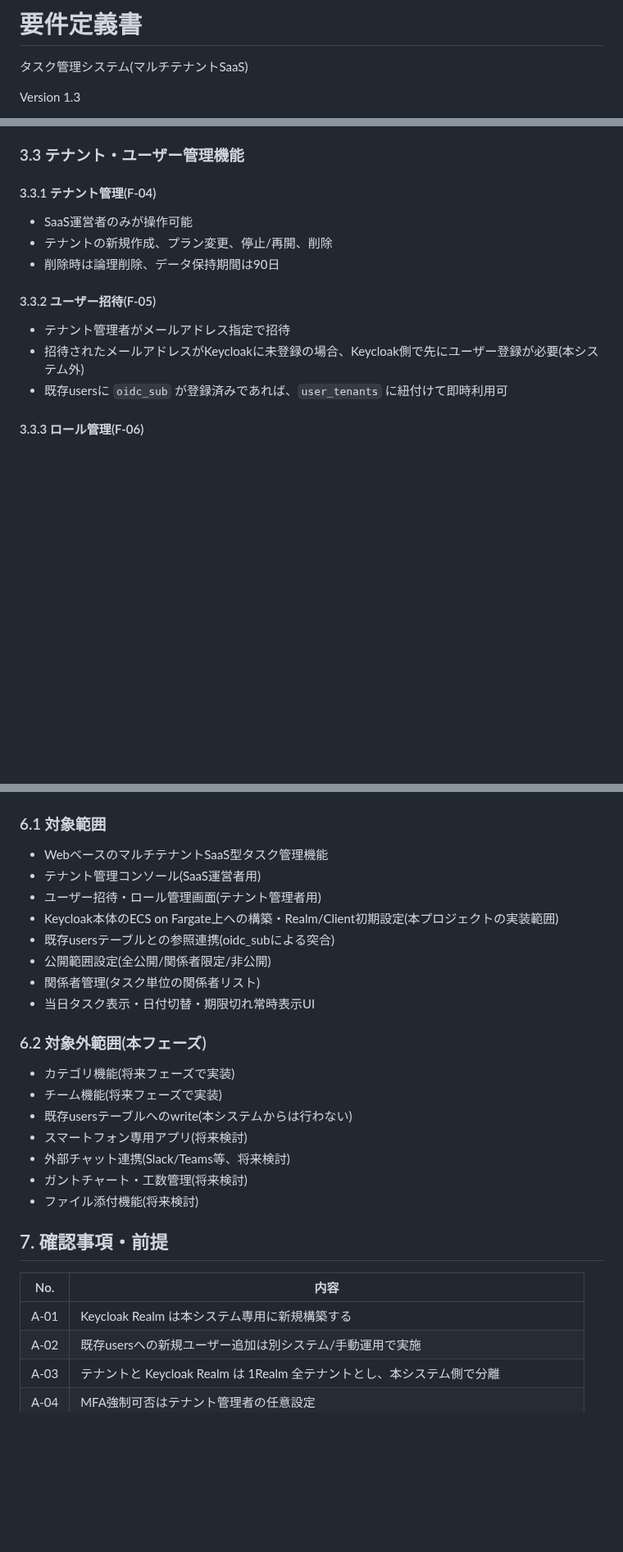
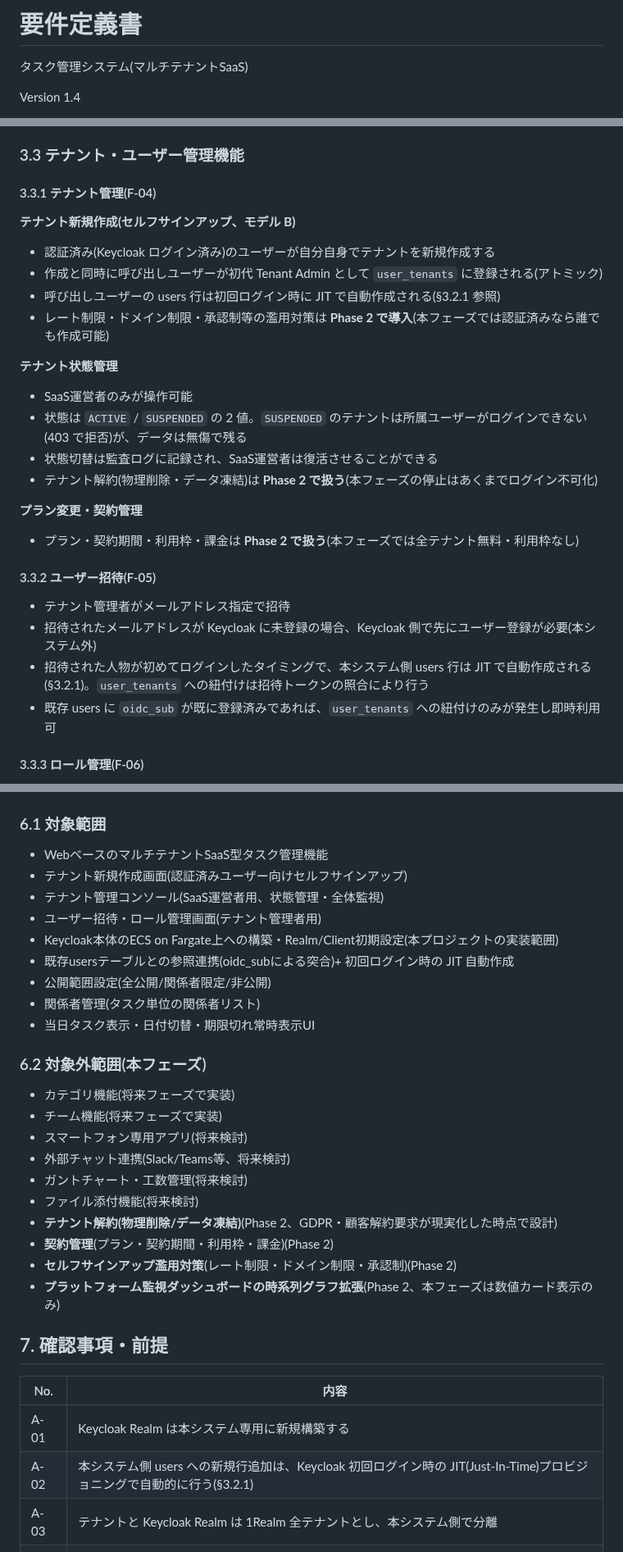
Before and after one commit to win2cot/tasks-webapi, a Markdown page: docs/specs/要件定義書.md, 3 parts joined by grey strips. Shown at 82% size. Drawn GitHub-style; blank space fills up the shorter version.

Commit message:
docs(spec): 要件定義書を SaaS Admin スコープ確定に合わせて v1.4 へ改訂 (Issue #158)

```diff
--- a/docs/specs/要件定義書.md
+++ b/docs/specs/要件定義書.md
@@ -2,5 +2,5 @@
 
 タスク管理システム(マルチテナントSaaS)
 
-Version 1.3
+Version 1.4
 
@@ -196,15 +199,30 @@ Version 1.3
 
 #### 3.3.1 テナント管理(F-04)
 
+**テナント新規作成(セルフサインアップ、モデル B)**
+
+- 認証済み(Keycloak ログイン済み)のユーザーが自分自身でテナントを新規作成する
+- 作成と同時に呼び出しユーザーが初代 Tenant Admin として `user_tenants` に登録される(アトミック)
+- 呼び出しユーザーの users 行は初回ログイン時に JIT で自動作成される(§3.2.1 参照)
+- レート制限・ドメイン制限・承認制等の濫用対策は **Phase 2 で導入**(本フェーズでは認証済みなら誰でも作成可能)
+
+**テナント状態管理**
+
 - SaaS運営者のみが操作可能
-- テナントの新規作成、プラン変更、停止/再開、削除
-- 削除時は論理削除、データ保持期間は90日
+- 状態は `ACTIVE` / `SUSPENDED` の 2 値。`SUSPENDED` のテナントは所属ユーザーがログインできない(403 で拒否)が、データは無傷で残る
+- 状態切替は監査ログに記録され、SaaS運営者は復活させることができる
+- テナント解約(物理削除・データ凍結)は **Phase 2 で扱う**(本フェーズの停止はあくまでログイン不可化)
+
+**プラン変更・契約管理**
+
+- プラン・契約期間・利用枠・課金は **Phase 2 で扱う**(本フェーズでは全テナント無料・利用枠なし)
 
 #### 3.3.2 ユーザー招待(F-05)
 
 - テナント管理者がメールアドレス指定で招待
-- 招待されたメールアドレスがKeycloakに未登録の場合、Keycloak側で先にユーザー登録が必要(本システム外)
-- 既存usersに `oidc_sub` が登録済みであれば、`user_tenants` に紐付けて即時利用可
+- 招待されたメールアドレスが Keycloak に未登録の場合、Keycloak 側で先にユーザー登録が必要(本システム外)
+- 招待された人物が初めてログインしたタイミングで、本システム側 users 行は JIT で自動作成される(§3.2.1)。`user_tenants` への紐付けは招待トークンの照合により行う
+- 既存 users に `oidc_sub` が既に登録済みであれば、`user_tenants` への紐付けのみが発生し即時利用可
 
 #### 3.3.3 ロール管理(F-06)
 
@@ -395,10 +413,11 @@ Version 1.3
 ### 6.1 対象範囲
 
 - WebベースのマルチテナントSaaS型タスク管理機能
-- テナント管理コンソール(SaaS運営者用)
+- テナント新規作成画面(認証済みユーザー向けセルフサインアップ)
+- テナント管理コンソール(SaaS運営者用、状態管理・全体監視)
 - ユーザー招待・ロール管理画面(テナント管理者用)
 - Keycloak本体のECS on Fargate上への構築・Realm/Client初期設定(本プロジェクトの実装範囲)
-- 既存usersテーブルとの参照連携(oidc_subによる突合)
+- 既存usersテーブルとの参照連携(oidc_subによる突合)+ 初回ログイン時の JIT 自動作成
 - 公開範囲設定(全公開/関係者限定/非公開)
 - 関係者管理(タスク単位の関係者リスト)
 - 当日タスク表示・日付切替・期限切れ常時表示UI
@@ -407,18 +426,21 @@ Version 1.3
 
 - カテゴリ機能(将来フェーズで実装)
 - チーム機能(将来フェーズで実装)
-- 既存usersテーブルへのwrite(本システムからは行わない)
 - スマートフォン専用アプリ(将来検討)
 - 外部チャット連携(Slack/Teams等、将来検討)
 - ガントチャート・工数管理(将来検討)
 - ファイル添付機能(将来検討)
+- **テナント解約(物理削除/データ凍結)**(Phase 2、GDPR・顧客解約要求が現実化した時点で設計)
+- **契約管理**(プラン・契約期間・利用枠・課金)(Phase 2)
+- **セルフサインアップ濫用対策**(レート制限・ドメイン制限・承認制)(Phase 2)
+- **プラットフォーム監視ダッシュボードの時系列グラフ拡張**(Phase 2、本フェーズは数値カード表示のみ)
 
 ## 7. 確認事項・前提
 
 | No. | 内容 |
 |---|---|
 | A-01 | Keycloak Realm は本システム専用に新規構築する |
-| A-02 | 既存usersへの新規ユーザー追加は別システム/手動運用で実施 |
+| A-02 | 本システム側 users への新規行追加は、Keycloak 初回ログイン時の JIT(Just-In-Time)プロビジョニングで自動的に行う(§3.2.1) |
 | A-03 | テナントと Keycloak Realm は 1Realm 全テナントとし、本システム側で分離 |
 | A-04 | MFA強制可否はテナント管理者の任意設定 |
 | A-05 | 監査ログの改ざん検知方式は基本設計時に決定 |
```
Also changed, not shown: other parts of docs/specs/要件定義書.md (+9 -6 lines).
